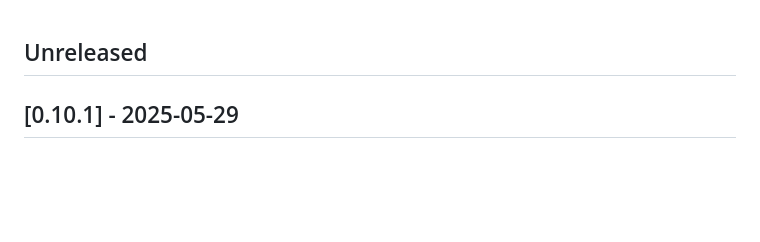
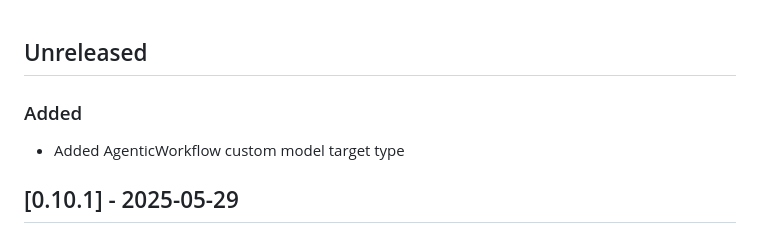
Before and after one commit to datarobot-community/terraform-provider-datarobot, a Markdown page: CHANGELOG.md, the part around the change. Rendered like a GitHub page; blank space fills up the shorter version.

Commit message:
changelog

```diff
--- a/CHANGELOG.md
+++ b/CHANGELOG.md
@@ -1,4 +1,8 @@
 ## Unreleased
+
+### Added
+
+- Added AgenticWorkflow custom model target type
 
 ## [0.10.1] - 2025-05-29
 
```
